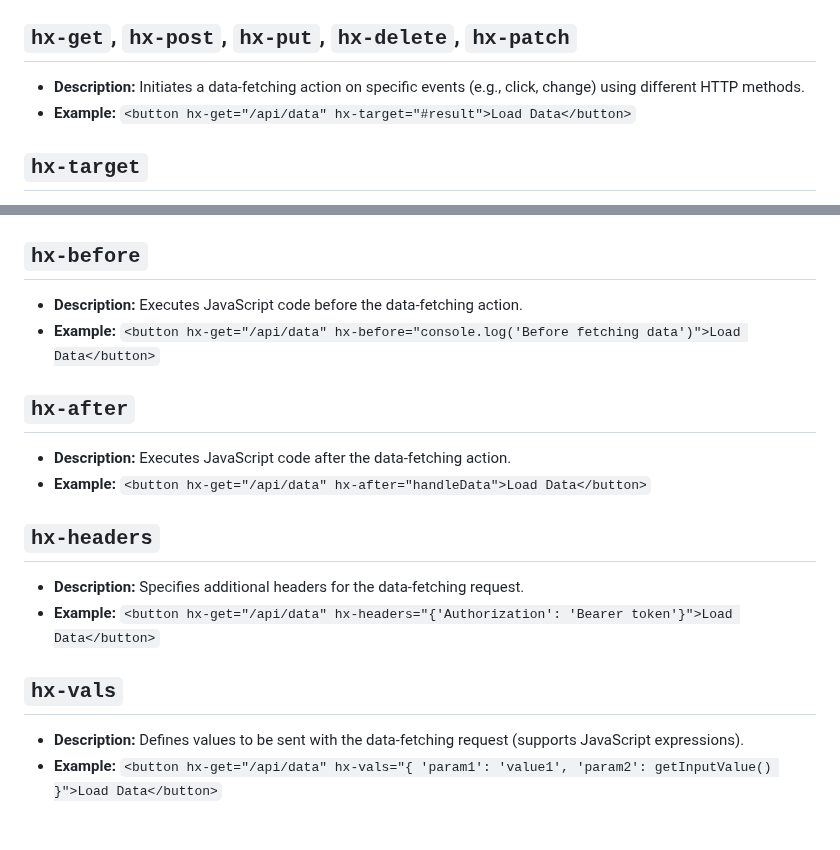
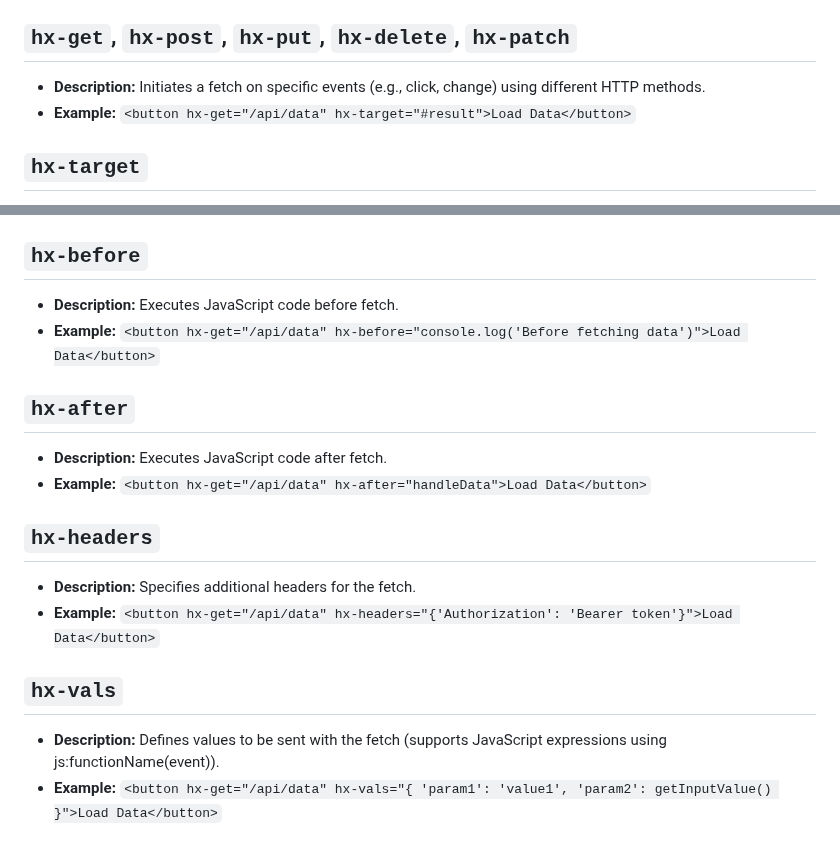
Before and after one commit to jay23606/minimal-htmx, a Markdown page: README.md, 2 parts joined by grey strips. Drawn GitHub-style.

```diff
--- a/README.md
+++ b/README.md
@@ -9,7 +9,7 @@ A minimal implementation of HTMX that I am writing to understand how HTMX might
 - **Example:** `<div hx-class="my-class my-class2">...</div>`
 
 ## `hx-get`, `hx-post`, `hx-put`, `hx-delete`, `hx-patch`
-- **Description:** Initiates a data-fetching action on specific events (e.g., click, change) using different HTTP methods.
+- **Description:** Initiates a fetch on specific events (e.g., click, change) using different HTTP methods.
 - **Example:** `<button hx-get="/api/data" hx-target="#result">Load Data</button>`
 
 ## `hx-target`
@@ -21,19 +21,19 @@ A minimal implementation of HTMX that I am writing to understand how HTMX might
 - **Example:** `<input type="text" hx-get="/api/search" hx-trigger="keyup">`
 
 ## `hx-before`
-- **Description:** Executes JavaScript code before the data-fetching action.
+- **Description:** Executes JavaScript code before fetch.
 - **Example:** `<button hx-get="/api/data" hx-before="console.log('Before fetching data')">Load Data</button>`
 
 ## `hx-after`
-- **Description:** Executes JavaScript code after the data-fetching action.
+- **Description:** Executes JavaScript code after fetch.
 - **Example:** `<button hx-get="/api/data" hx-after="handleData">Load Data</button>`
 
 ## `hx-headers`
-- **Description:** Specifies additional headers for the data-fetching request.
+- **Description:** Specifies additional headers for the fetch.
 - **Example:** `<button hx-get="/api/data" hx-headers="{'Authorization': 'Bearer token'}">Load Data</button>`
 
 ## `hx-vals`
-- **Description:** Defines values to be sent with the data-fetching request (supports JavaScript expressions).
+- **Description:** Defines values to be sent with the fetch (supports JavaScript expressions using js:functionName(event)).
 - **Example:** `<button hx-get="/api/data" hx-vals="{ 'param1': 'value1', 'param2': getInputValue() }">Load Data</button>`
 
 ## `hx-swap`
```
